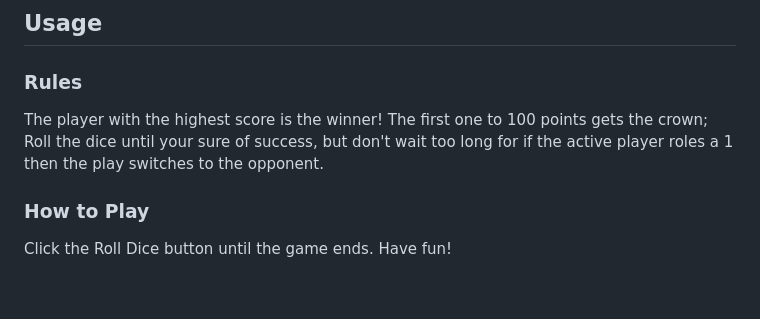
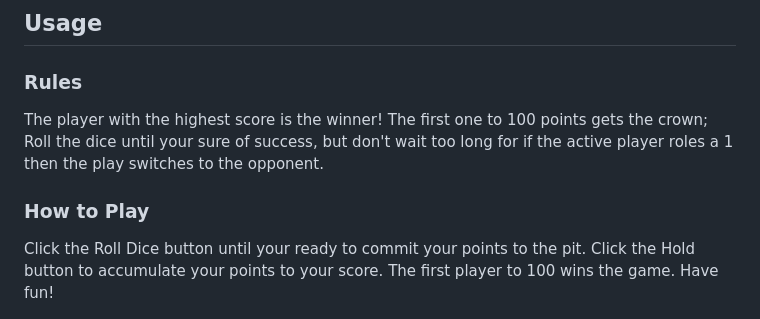
Before and after one commit to bGray88/pig_game, a Markdown page: README.md, the part around the change. Rendered like a GitHub page; blank space fills up the shorter version.

```diff
--- a/README.md
+++ b/README.md
@@ -106,7 +106,9 @@ Built using Javascript, CSS, and HTML, this fun game will keep you and another p
   1 then the play switches to the opponent.
 
   ### How to Play
-  Click the Roll Dice button until the game ends. Have fun!
+  Click the Roll Dice button until your ready to commit your points to the pit.
+  Click the Hold button to accumulate your points to your score.
+  The first player to 100 wins the game. Have fun!
 
   ![alt text](images/readme/readme-screenshot03.png)
 
```
